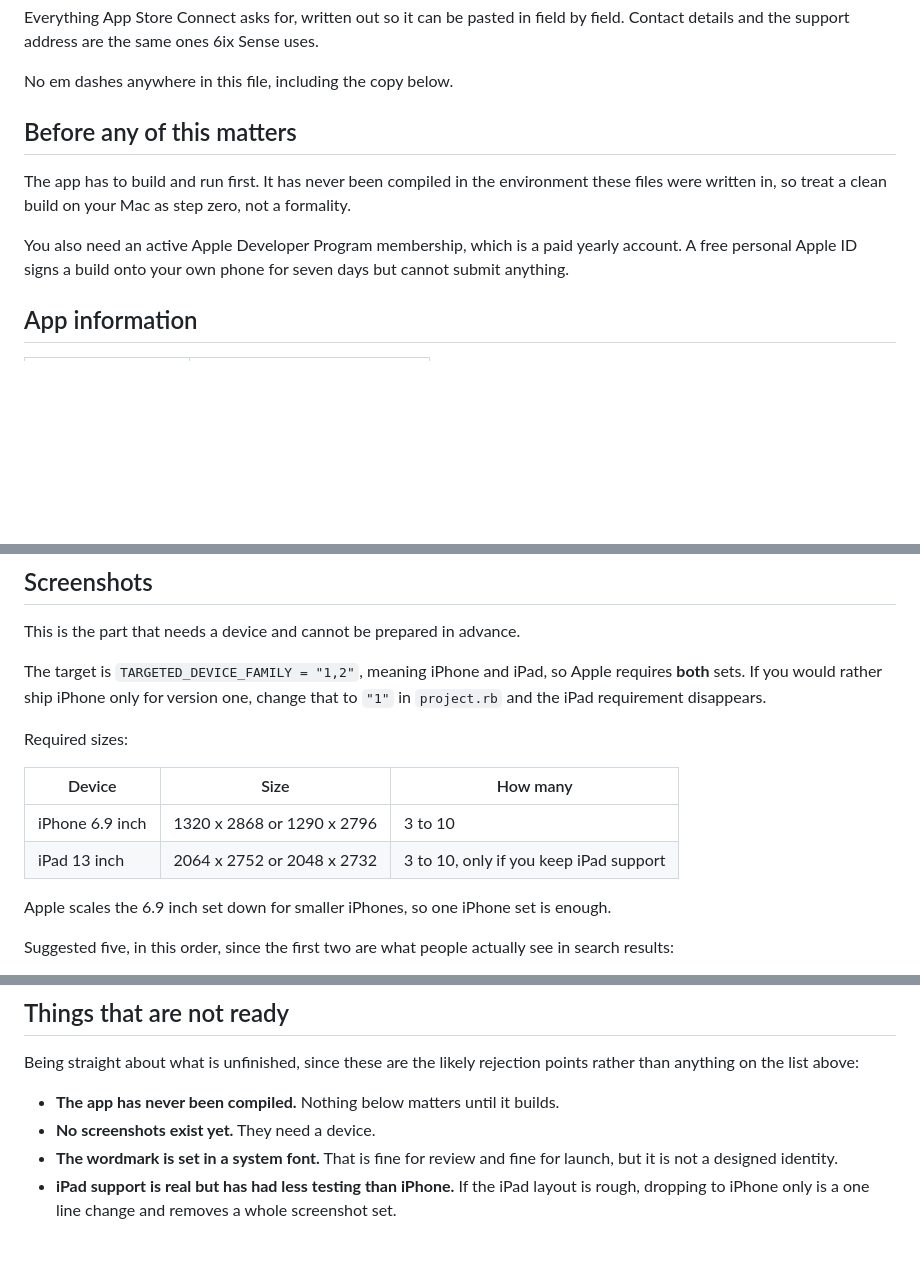
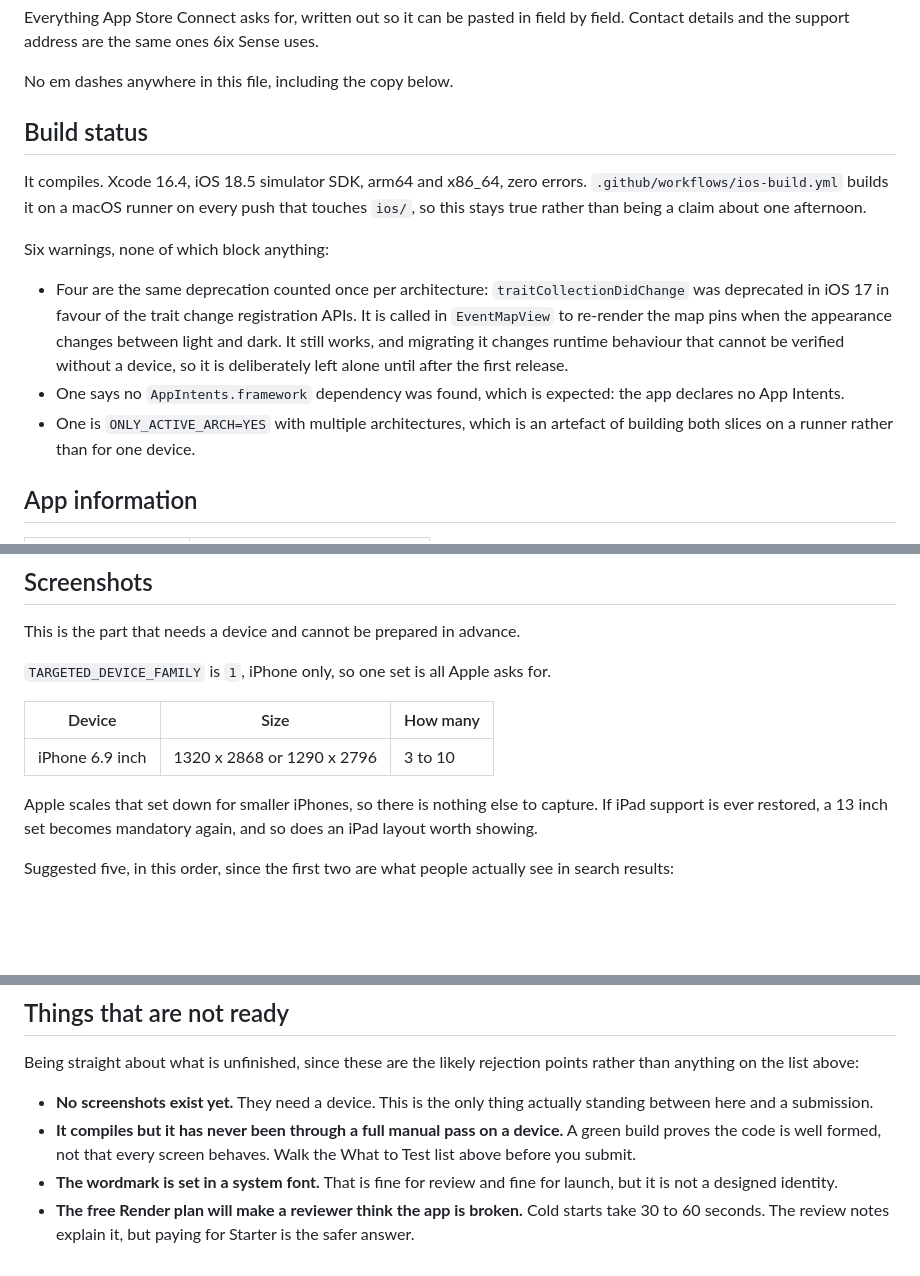
Before and after one commit to rlDivine/6ixSense-uk, a Markdown page: ios/APPSTORE.md, 3 parts joined by grey strips. GitHub-like rendering; blank space fills up the shorter version.

Commit message:
Record that the app compiles, and drop iPad from the submission pack
The macOS runner built it: Xcode 16.4, iOS 18.5 simulator SDK, arm64 and
x86_64, BUILD SUCCEEDED, zero errors. That is the first time this code
has been through a compiler, and it went through clean.

Six warnings, all benign and all now written down rather than left for
someone to rediscover. Four are one deprecation counted per
architecture: traitCollectionDidChange, deprecated in iOS 17, called in
EventMapView to re-render map pins when the appearance changes. It is
left alone on purpose. Migrating to the trait registration API changes
runtime behaviour that cannot be verified without a device, and doing
that immediately before a first submission trades a harmless warning for
an untested code path. The other two are an absent AppIntents dependency
and ONLY_ACTIVE_ARCH with two slices, both expected on a runner.

The submission pack now says iPhone only: one 6.9 inch screenshot set
instead of two, and a note that restoring iPad brings back both the
screenshot requirement and the need for a layout worth showing.

Checked rather than assumed: the asset catalogue emits an ~ipad icon
variant during the build, which looks like something the iPad removal
missed. It is not. Contents.json declares a single universal 1024 icon
and Xcode derives the variant itself, so there is nothing left to clean.

The remaining blocker is screenshots. Everything else on the list is
either done or is a judgement call that has now been made.

Co-Authored-By: Claude Opus 5 <noreply@anthropic.com>
Claude-Session: https://claude.ai/code/session_01Pb7fi45xGZd7wvmCe4pVcf

```diff
--- a/ios/APPSTORE.md
+++ b/ios/APPSTORE.md
@@ -6,15 +6,25 @@ field by field. Contact details and the support address are the same ones
 
 No em dashes anywhere in this file, including the copy below.
 
-## Before any of this matters
+## Build status
 
-The app has to build and run first. It has never been compiled in the
-environment these files were written in, so treat a clean build on your Mac as
-step zero, not a formality.
+It compiles. Xcode 16.4, iOS 18.5 simulator SDK, arm64 and x86_64, zero errors.
+`.github/workflows/ios-build.yml` builds it on a macOS runner on every push
+that touches `ios/`, so this stays true rather than being a claim about one
+afternoon.
 
-You also need an active Apple Developer Program membership, which is a paid
-yearly account. A free personal Apple ID signs a build onto your own phone for
-seven days but cannot submit anything.
+Six warnings, none of which block anything:
+
+- Four are the same deprecation counted once per architecture:
+  `traitCollectionDidChange` was deprecated in iOS 17 in favour of the trait
+  change registration APIs. It is called in `EventMapView` to re-render the map
+  pins when the appearance changes between light and dark. It still works, and
+  migrating it changes runtime behaviour that cannot be verified without a
+  device, so it is deliberately left alone until after the first release.
+- One says no `AppIntents.framework` dependency was found, which is expected:
+  the app declares no App Intents.
+- One is `ONLY_ACTIVE_ARCH=YES` with multiple architectures, which is an
+  artefact of building both slices on a runner rather than for one device.
 
 ## App information
 
@@ -168,19 +178,15 @@ The app uses HTTPS and nothing else, which is exempt.
 
 This is the part that needs a device and cannot be prepared in advance.
 
-The target is `TARGETED_DEVICE_FAMILY = "1,2"`, meaning iPhone and iPad, so
-Apple requires **both** sets. If you would rather ship iPhone only for version
-one, change that to `"1"` in `project.rb` and the iPad requirement disappears.
-
-Required sizes:
+`TARGETED_DEVICE_FAMILY` is `1`, iPhone only, so one set is all Apple asks for.
 
 | Device | Size | How many |
 | --- | --- | --- |
 | iPhone 6.9 inch | 1320 x 2868 or 1290 x 2796 | 3 to 10 |
-| iPad 13 inch | 2064 x 2752 or 2048 x 2732 | 3 to 10, only if you keep iPad support |
 
-Apple scales the 6.9 inch set down for smaller iPhones, so one iPhone set is
-enough.
+Apple scales that set down for smaller iPhones, so there is nothing else to
+capture. If iPad support is ever restored, a 13 inch set becomes mandatory
+again, and so does an iPad layout worth showing.
 
 Suggested five, in this order, since the first two are what people actually see
 in search results:
@@ -240,10 +246,13 @@ few days.
 Being straight about what is unfinished, since these are the likely rejection
 points rather than anything on the list above:
 
-- **The app has never been compiled.** Nothing below matters until it builds.
-- **No screenshots exist yet.** They need a device.
+- **No screenshots exist yet.** They need a device. This is the only thing
+  actually standing between here and a submission.
+- **It compiles but it has never been through a full manual pass on a device.**
+  A green build proves the code is well formed, not that every screen behaves.
+  Walk the What to Test list above before you submit.
 - **The wordmark is set in a system font.** That is fine for review and fine
   for launch, but it is not a designed identity.
-- **iPad support is real but has had less testing than iPhone.** If the iPad
-  layout is rough, dropping to iPhone only is a one line change and removes a
-  whole screenshot set.
+- **The free Render plan will make a reviewer think the app is broken.** Cold
+  starts take 30 to 60 seconds. The review notes explain it, but paying for
+  Starter is the safer answer.
```
